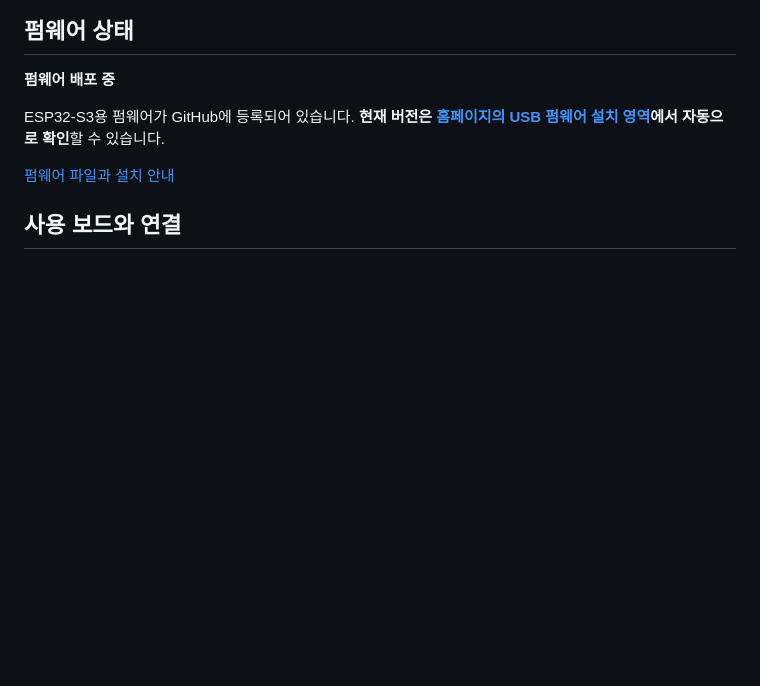
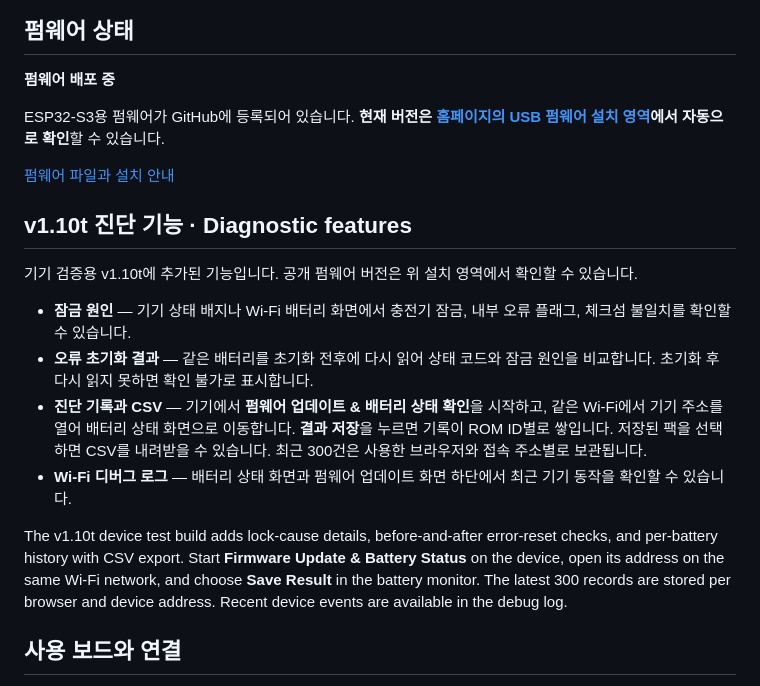
Before and after one commit to MayDayCom/mayday-obi, a Markdown page: README.md, the part around the change. Drawn GitHub-style; blank space fills up the shorter version.

Commit message:
Document v1.10t battery diagnostics and CSV history

```diff
--- a/README.md
+++ b/README.md
@@ -13,6 +13,17 @@
 ESP32-S3용 펌웨어가 GitHub에 등록되어 있습니다. **현재 버전은 [홈페이지의 USB 펌웨어 설치 영역](https://maydaycom.github.io/mayday-obi/#firmware)에서 자동으로 확인**할 수 있습니다.
 
 [펌웨어 파일과 설치 안내](firmware/)
+
+## v1.10t 진단 기능 · Diagnostic features
+
+기기 검증용 v1.10t에 추가된 기능입니다. 공개 펌웨어 버전은 위 설치 영역에서 확인할 수 있습니다.
+
+- **잠금 원인** — 기기 상태 배지나 Wi-Fi 배터리 화면에서 충전기 잠금, 내부 오류 플래그, 체크섬 불일치를 확인할 수 있습니다.
+- **오류 초기화 결과** — 같은 배터리를 초기화 전후에 다시 읽어 상태 코드와 잠금 원인을 비교합니다. 초기화 후 다시 읽지 못하면 확인 불가로 표시합니다.
+- **진단 기록과 CSV** — 기기에서 **펌웨어 업데이트 & 배터리 상태 확인**을 시작하고, 같은 Wi-Fi에서 기기 주소를 열어 배터리 상태 화면으로 이동합니다. **결과 저장**을 누르면 기록이 ROM ID별로 쌓입니다. 저장된 팩을 선택하면 CSV를 내려받을 수 있습니다. 최근 300건은 사용한 브라우저와 접속 주소별로 보관됩니다.
+- **Wi-Fi 디버그 로그** — 배터리 상태 화면과 펌웨어 업데이트 화면 하단에서 최근 기기 동작을 확인할 수 있습니다.
+
+The v1.10t device test build adds lock-cause details, before-and-after error-reset checks, and per-battery history with CSV export. Start **Firmware Update & Battery Status** on the device, open its address on the same Wi-Fi network, and choose **Save Result** in the battery monitor. The latest 300 records are stored per browser and device address. Recent device events are available in the debug log.
 
 ## 사용 보드와 연결
 
```
